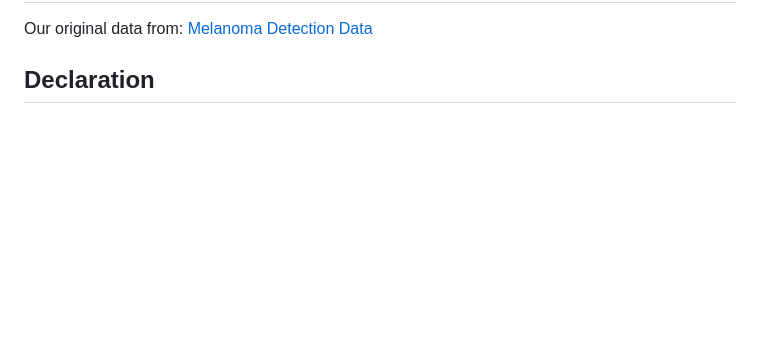
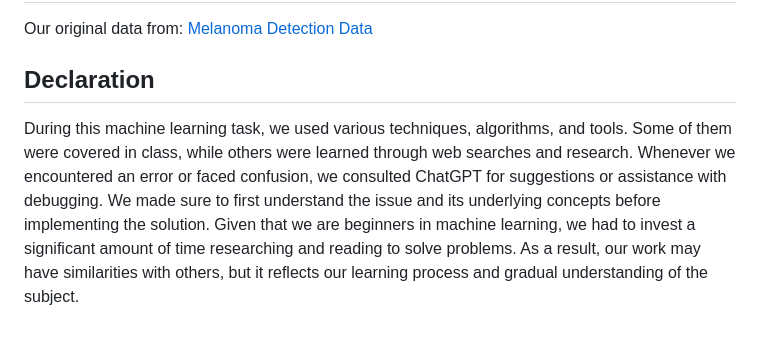
Before and after one commit to craha001/ML-melanoma_project, a Markdown page: README.md, the part around the change. GitHub-like rendering; blank space fills up the shorter version.

```diff
--- a/README.md
+++ b/README.md
@@ -138,3 +138,4 @@ Our original data from:
 [Melanoma Detection Data](https://www.kaggle.com/datasets/hasnainjaved/melanoma-skin-cancer-dataset-of-10000-images)
 
 ## Declaration
+During this machine learning task, we used various techniques, algorithms, and tools. Some of them were covered in class, while others were learned through web searches and research. Whenever we encountered an error or faced confusion, we consulted ChatGPT for suggestions or assistance with debugging. We made sure to first understand the issue and its underlying concepts before implementing the solution. Given that we are beginners in machine learning, we had to invest a significant amount of time researching and reading to solve problems. As a result, our work may have similarities with others, but it reflects our learning process and gradual understanding of the subject.
```
